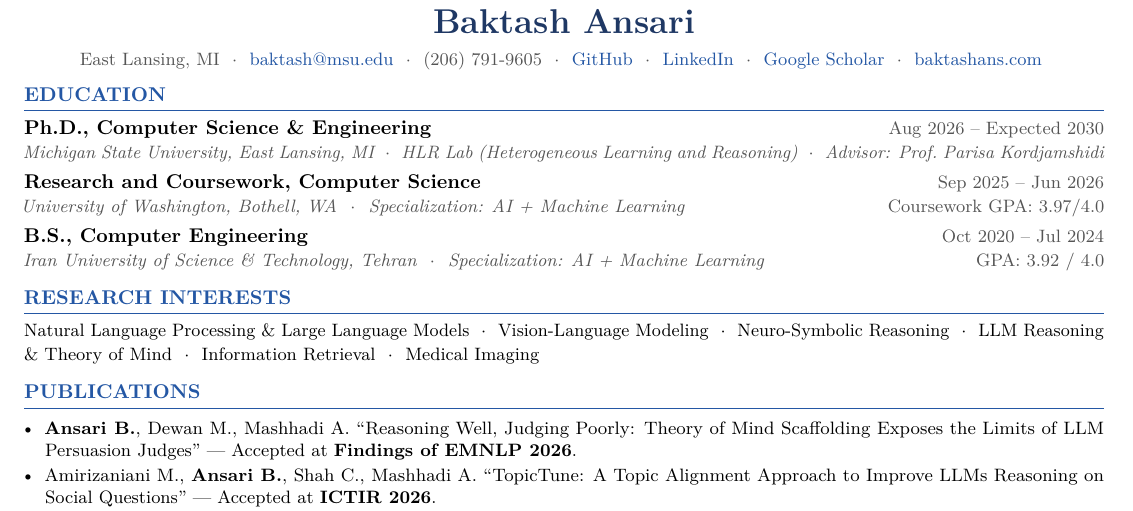
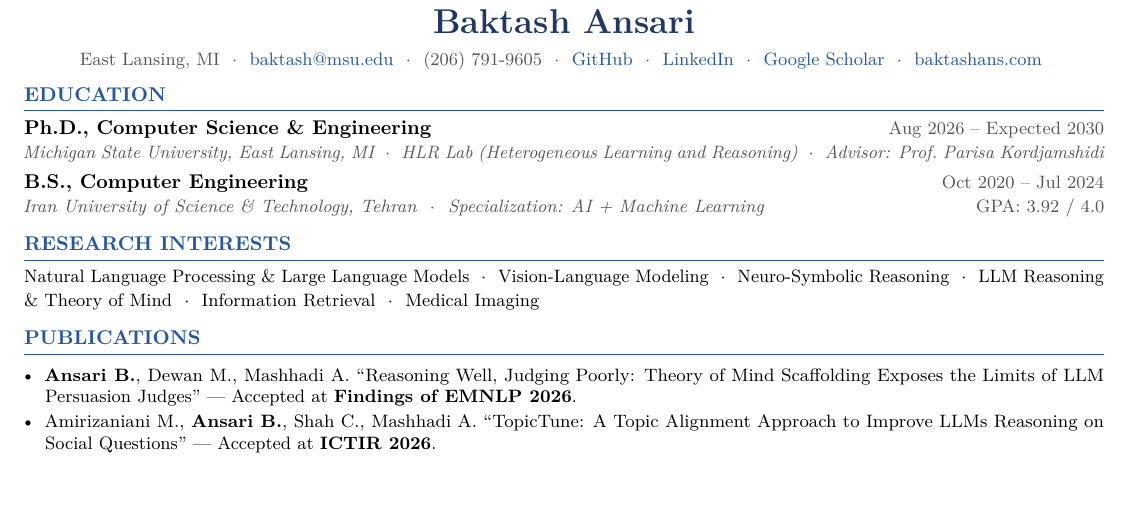
Before and after one commit to baktash81/My_CV, a LaTeX CV (Baktash_Ansari_CV.tex): part of page 1 of 2, cut so that both start at the same text, the shorter picture padded with empty space. Compiled offline with pdfLaTeX.

Commit message:
Remove UW from education section

```diff
--- a/Baktash_Ansari_CV.tex
+++ b/Baktash_Ansari_CV.tex
@@ -77,9 +77,6 @@
 \entry{Ph.D., Computer Science \& Engineering}{Aug 2026 -- Expected 2030}\\
 \subentrysolo{Michigan State University, East Lansing, MI\ \ $\cdot$\ \ HLR Lab (Heterogeneous Learning and Reasoning)\ \ $\cdot$\ \ Advisor: Prof.\ Parisa Kordjamshidi}
 
-\vspace{3pt}
-\entry{Research and Coursework, Computer Science}{Sep 2025 -- Jun 2026}\\
-\subentry{University of Washington, Bothell, WA\ \ $\cdot$\ \ Specialization: AI + Machine Learning}{Coursework GPA: 3.97/4.0}
 
 \vspace{3pt}
 \entry{B.S., Computer Engineering}{Oct 2020 -- Jul 2024}\\
```
Also changed, not shown: Baktash_Ansari_CV.pdf.
